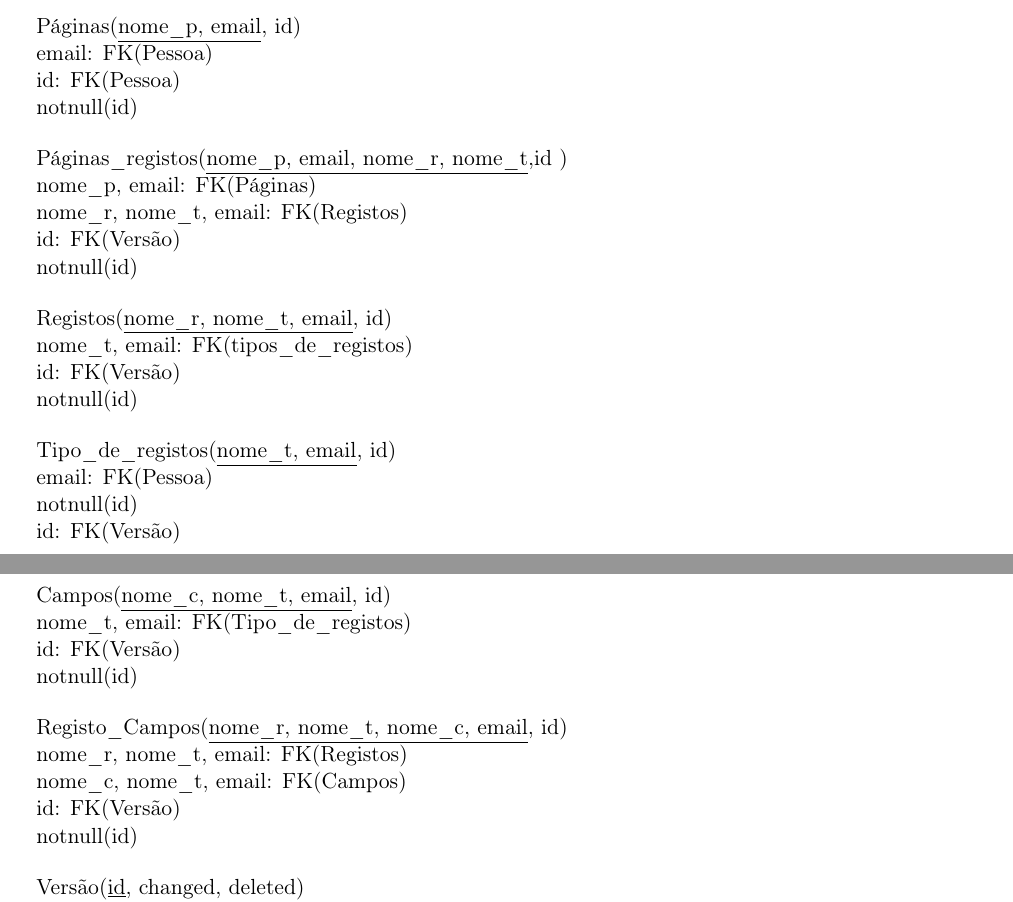
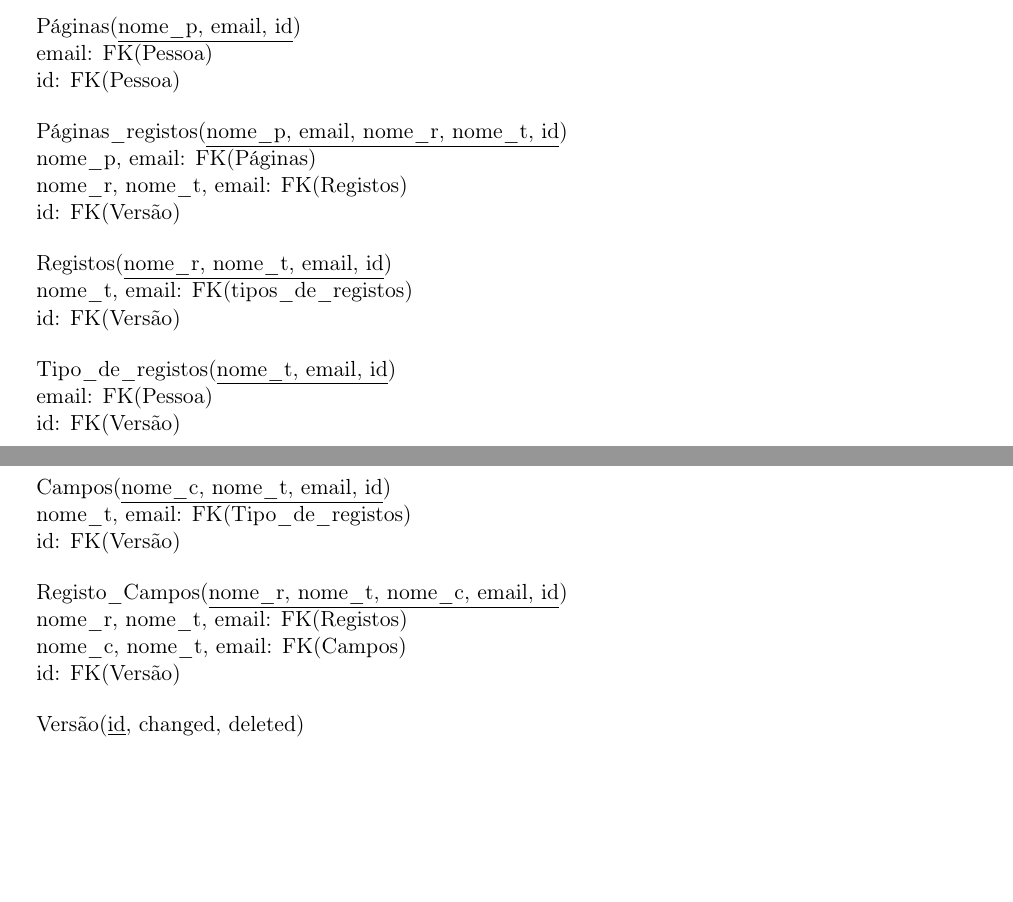
Before and after one commit to lidiamcfreitas/BD, a LaTeX document (PROJ-1/BD-PROJ1.tex): two parts of pages 6 and 7 of 10, joined at a grey line, cut so that both start at the same text, the shorter picture padded with empty space. Compiled offline with pdfLaTeX.

```diff
--- a/PROJ-1/BD-PROJ1.tex
+++ b/PROJ-1/BD-PROJ1.tex
@@ -98,48 +98,42 @@
 \end{description}
 
 \begin{description}[noitemsep]
-	\item P\'{a}ginas(\underline{nome\_p, email}, id)
+	\item P\'{a}ginas(\underline{nome\_p, email, id})
 	\item email: FK(Pessoa)
 	\item id: FK(Pessoa)
-	\item notnull(id)
 \end{description}
 
 \begin{description}[noitemsep]
-	\item P\'{a}ginas\_registos(\underline{nome\_p, email, nome\_r, nome\_t},id )
+	\item P\'{a}ginas\_registos(\underline{nome\_p, email, nome\_r, nome\_t, id})
 	\item nome\_p, email: FK(P\'{a}ginas)
 	\item nome\_r, nome\_t, email: FK(Registos)
 	\item id: FK(Vers\~{a}o)
-	\item notnull(id)
 \end{description}
 
 \begin{description}[noitemsep]
-	\item Registos(\underline{nome\_r, nome\_t, email}, id)
+	\item Registos(\underline{nome\_r, nome\_t, email, id})
 	\item nome\_t, email: FK(tipos\_de\_registos)
 	\item id: FK(Vers\~{a}o)
-	\item notnull(id)
 \end{description}
 
 \begin{description}[noitemsep]
-	\item Tipo\_de\_registos(\underline{nome\_t, email}, id)
+	\item Tipo\_de\_registos(\underline{nome\_t, email, id})
 	\item email: FK(Pessoa)
-	\item notnull(id)
 	\item id: FK(Vers\~{a}o)
 \end{description}
 \newpage
 
 \begin{description}[noitemsep]
-	\item Campos(\underline{nome\_c, nome\_t, email}, id)
+	\item Campos(\underline{nome\_c, nome\_t, email, id})
 	\item nome\_t, email: FK(Tipo\_de\_registos)
 	\item id: FK(Vers\~{a}o)
-	\item notnull(id)
 \end{description}
 
 \begin{description}[noitemsep]
-	\item Registo\_Campos(\underline{nome\_r, nome\_t, nome\_c, email}, id)
+	\item Registo\_Campos(\underline{nome\_r, nome\_t, nome\_c, email, id})
 	\item nome\_r, nome\_t, email: FK(Registos)
 	\item nome\_c, nome\_t, email: FK(Campos)
 	\item id: FK(Vers\~{a}o)
-	\item notnull(id)
 \end{description}
 
 
```
Also changed, not shown: PROJ-1/BD-PROJ1.pdf, PROJ-1/modelo-ea-2.png (added), PROJ-1/BD-PROJ1.tex (2 more changed lines).
